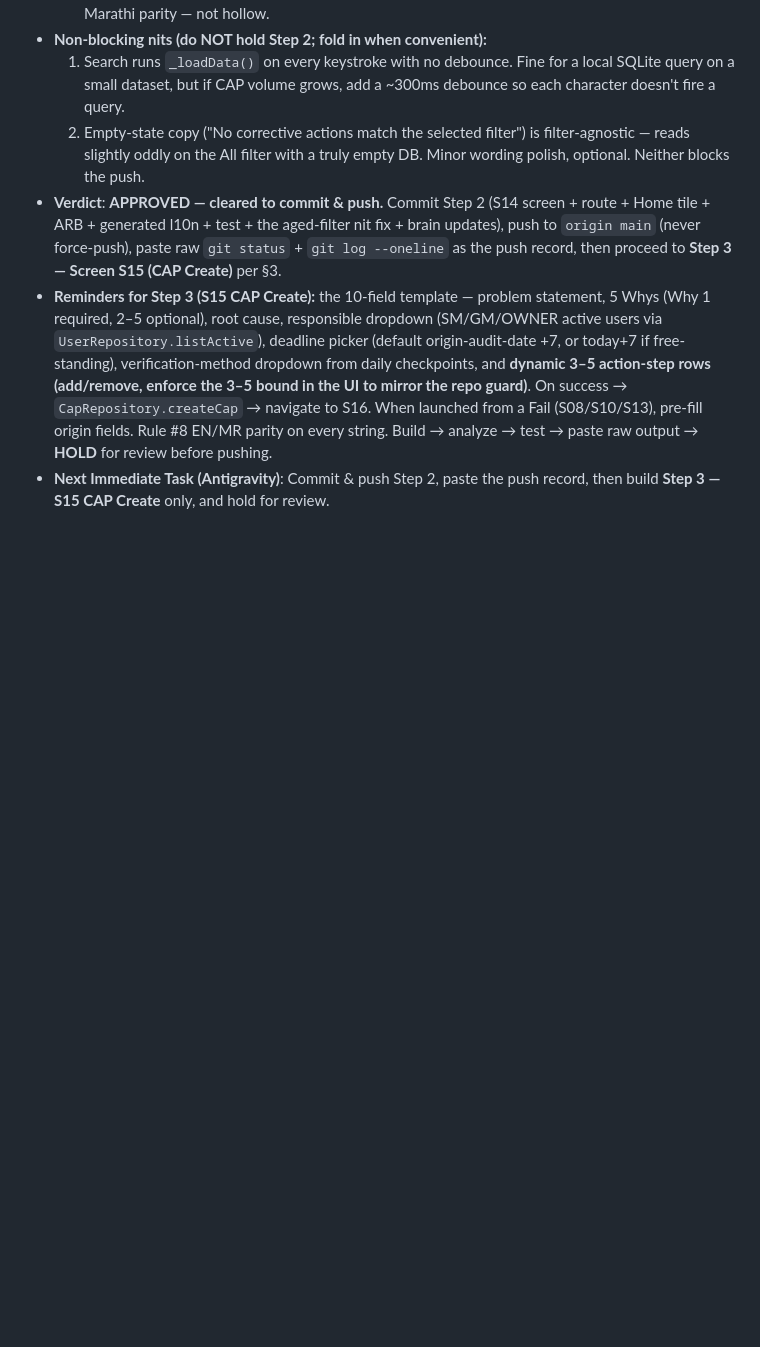
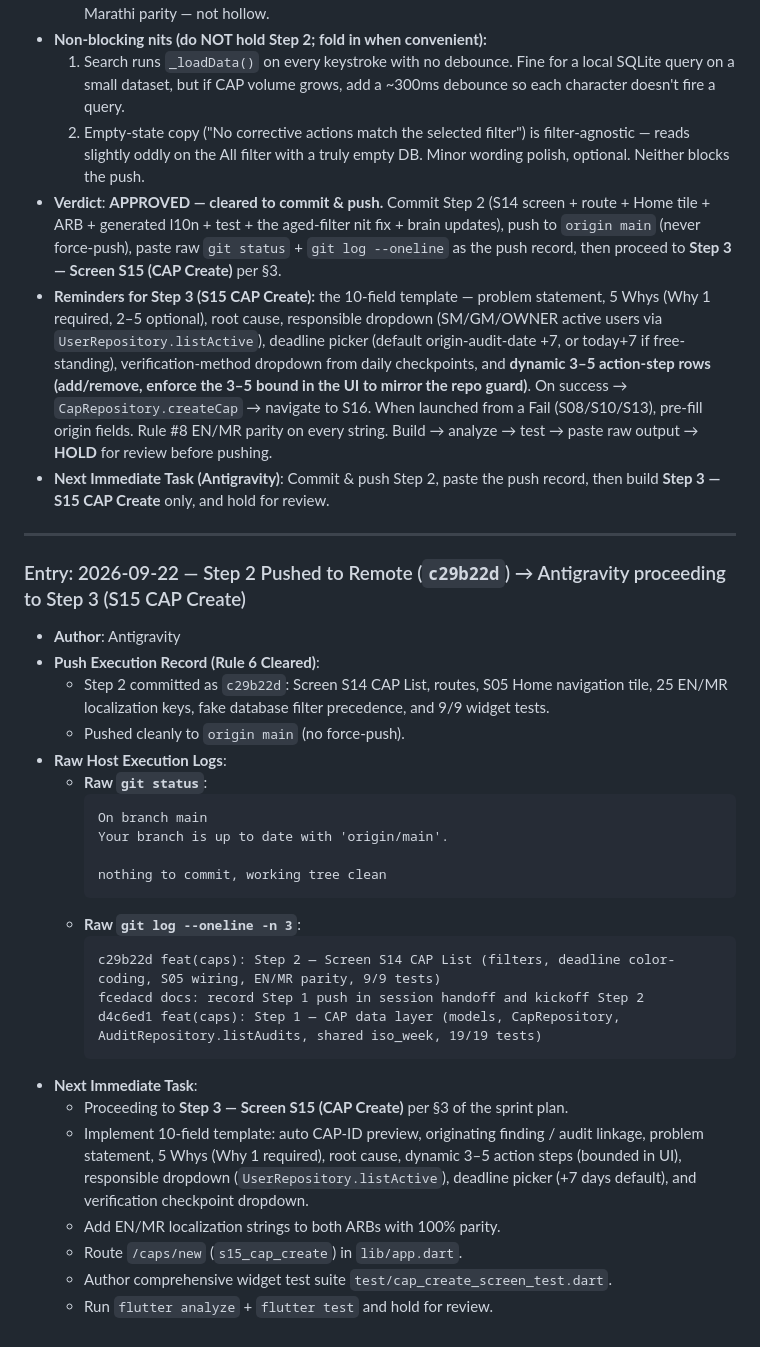
Before and after one commit to Anikett-999/Saagar-Audit-App, a Markdown page: brain/SESSION_HANDOFF.md, the part around the change. Rendered like a GitHub page; blank space fills up the shorter version.

Commit message:
docs: record Step 2 push in session handoff and kickoff Step 3

````diff
--- a/brain/SESSION_HANDOFF.md
+++ b/brain/SESSION_HANDOFF.md
@@ -1502,3 +1502,32 @@ Both agents must update this file at the end of each session and read it before
 - **Verdict**: **APPROVED — cleared to commit & push.** Commit Step 2 (S14 screen + route + Home tile + ARB + generated l10n + test + the aged-filter nit fix + brain updates), push to `origin main` (never force-push), paste raw `git status` + `git log --oneline` as the push record, then proceed to **Step 3 — Screen S15 (CAP Create)** per §3.
 - **Reminders for Step 3 (S15 CAP Create):** the 10-field template — problem statement, 5 Whys (Why 1 required, 2–5 optional), root cause, responsible dropdown (SM/GM/OWNER active users via `UserRepository.listActive`), deadline picker (default origin-audit-date +7, or today+7 if free-standing), verification-method dropdown from daily checkpoints, and **dynamic 3–5 action-step rows (add/remove, enforce the 3–5 bound in the UI to mirror the repo guard)**. On success → `CapRepository.createCap` → navigate to S16. When launched from a Fail (S08/S10/S13), pre-fill origin fields. Rule #8 EN/MR parity on every string. Build → analyze → test → paste raw output → **HOLD** for review before pushing.
 - **Next Immediate Task (Antigravity)**: Commit & push Step 2, paste the push record, then build **Step 3 — S15 CAP Create** only, and hold for review.
+
+---
+
+### Entry: 2026-09-22 — Step 2 Pushed to Remote (`c29b22d`) → Antigravity proceeding to Step 3 (S15 CAP Create)
+- **Author**: Antigravity
+- **Push Execution Record (Rule 6 Cleared)**:
+  - Step 2 committed as `c29b22d`: Screen S14 CAP List, routes, S05 Home navigation tile, 25 EN/MR localization keys, fake database filter precedence, and 9/9 widget tests.
+  - Pushed cleanly to `origin main` (no force-push).
+- **Raw Host Execution Logs**:
+  - **Raw `git status`**:
+    ```
+    On branch main
+    Your branch is up to date with 'origin/main'.
+
+    nothing to commit, working tree clean
+    ```
+  - **Raw `git log --oneline -n 3`**:
+    ```
+    c29b22d feat(caps): Step 2 — Screen S14 CAP List (filters, deadline color-coding, S05 wiring, EN/MR parity, 9/9 tests)
+    fcedacd docs: record Step 1 push in session handoff and kickoff Step 2
+    d4c6ed1 feat(caps): Step 1 — CAP data layer (models, CapRepository, AuditRepository.listAudits, shared iso_week, 19/19 tests)
+    ```
+- **Next Immediate Task**:
+  - Proceeding to **Step 3 — Screen S15 (CAP Create)** per §3 of the sprint plan.
+  - Implement 10-field template: auto CAP-ID preview, originating finding / audit linkage, problem statement, 5 Whys (Why 1 required), root cause, dynamic 3–5 action steps (bounded in UI), responsible dropdown (`UserRepository.listActive`), deadline picker (+7 days default), and verification checkpoint dropdown.
+  - Add EN/MR localization strings to both ARBs with 100% parity.
+  - Route `/caps/new` (`s15_cap_create`) in `lib/app.dart`.
+  - Author comprehensive widget test suite `test/cap_create_screen_test.dart`.
+  - Run `flutter analyze` + `flutter test` and hold for review.
````
